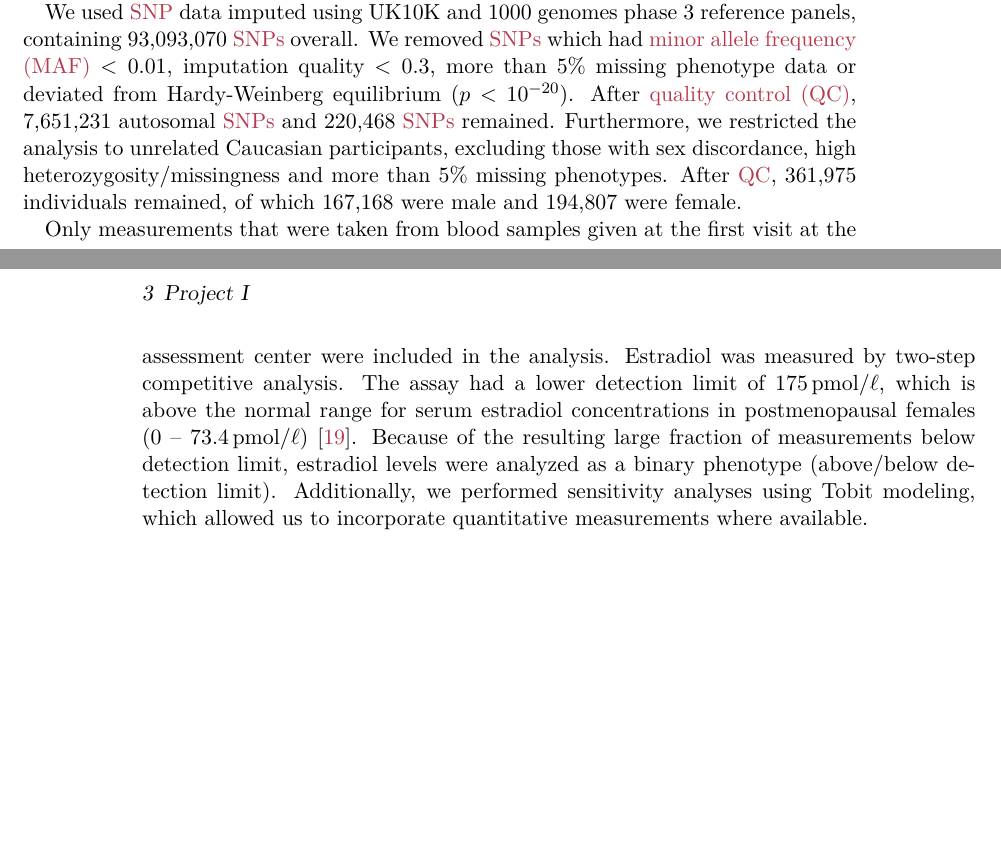
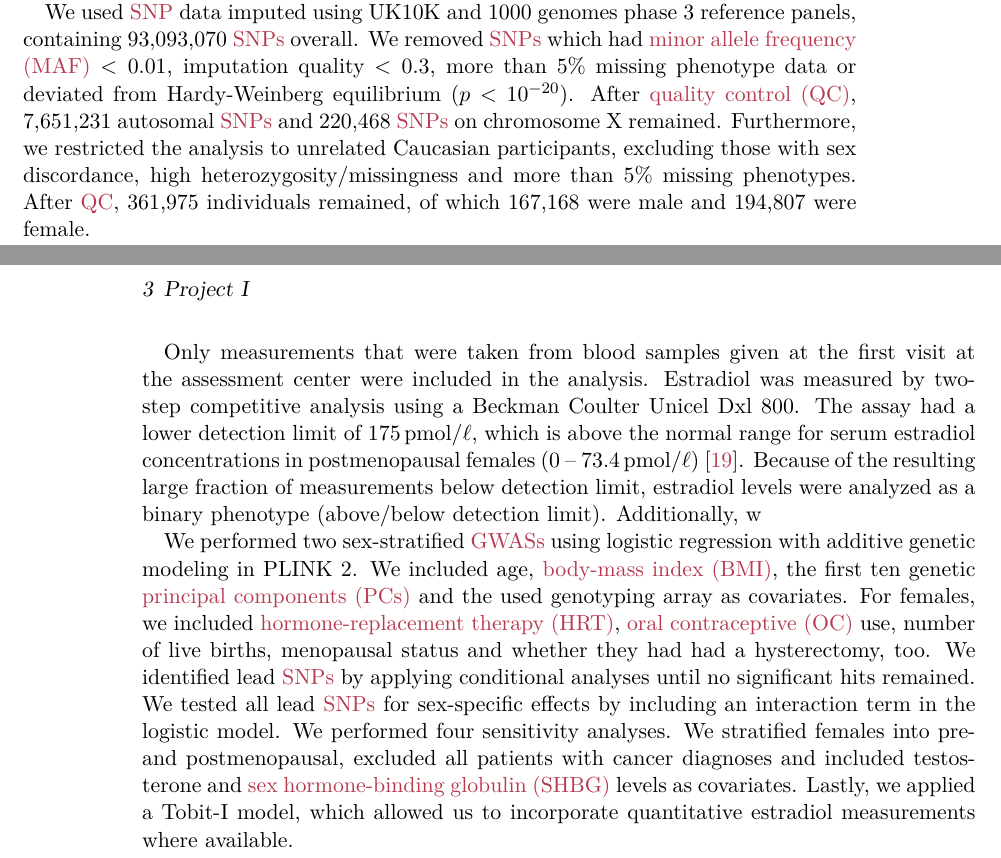
Before and after one commit to Schmytzi/halftime-report, a LaTeX thesis (main.tex): two parts of pages 17 and 18 of 33, joined at a grey line, cut so that both start at the same text, the shorter picture padded with empty space. Compiled offline with XeLaTeX.

Commit message:
Added sensitivity analtses

```diff
--- a/main.tex
+++ b/main.tex
@@ -63,7 +63,11 @@
 \newacronym{iv}{IV}{instrumental variable}
 \newacronym{maf}{MAF}{minor allele frequency}
 \newacronym{qc}{QC}{quality control}
-
+\newacronym{bmi}{BMI}{body-mass index}
+\newacronym{hrt}{HRT}{hormone-replacement therapy}
+\newacronym{oc}{OC}{oral contraceptive}
+\newacronym{pc}{PC}{principal component}
+\newacronym{shbg}{SHBG}{sex hormone-binding globulin}
 
 \newdualentry{mr}{MR}{Mendelian Randomization}{
     An approach based on randomized controlled trials used to infer the causal effect of an exposure to an outcome using genetic variants as \glspl{iv}.
@@ -173,13 +177,22 @@ Participants left blood samples that were used for diverse measurements, includi
 
 We used \gls{snp} data imputed using UK10K and 1000 genomes phase 3 reference panels, containing 93,093,070 \glspl{snp} overall.
 We removed \glspl{snp} which had \gls{maf} $ < 0.01$, imputation quality $ < 0.3 $, more than 5\% missing phenotype data or deviated from Hardy-Weinberg equilibrium ($p < 10^{-20}$).
-After \gls{qc}, 7,651,231 autosomal \glspl{snp} and 220,468 \glspl{snp} remained. Furthermore, we restricted the analysis to unrelated Caucasian participants, excluding those with sex discordance, high heterozygosity/missingness and more than 5\% missing phenotypes. After \gls{qc}, 361,975 individuals remained, of which 167,168 were male and 194,807 were female.
+After \gls{qc}, 7,651,231 autosomal \glspl{snp} and 220,468 \glspl{snp} on chromosome~X remained. Furthermore, we restricted the analysis to unrelated Caucasian participants, excluding those with sex discordance, high heterozygosity/missingness and more than 5\% missing phenotypes. After \gls{qc}, 361,975 individuals remained, of which 167,168 were male and 194,807 were female.
 
 Only measurements that were taken from blood samples given at the first visit at the assessment center were included in the analysis.
-Estradiol was measured by two-step competitive analysis.
+Estradiol was measured by two-step competitive analysis using a Beckman Coulter Unicel Dxl 800.
 The assay had a lower detection limit of \qty{175}{\pmol\per\litre}, which is above the normal range for serum estradiol concentrations in postmenopausal females (0 -- \qty{73.4}{\pmol\per\litre}) \cite{Nakamoto2010a}.
 Because of the resulting large fraction of measurements below detection limit, estradiol levels were analyzed as a binary phenotype (above/below detection limit).
-Additionally, we performed sensitivity analyses using Tobit modeling, which allowed us to incorporate quantitative measurements where available.
+Additionally, w
+
+We performed two sex-stratified \glspl{gwas} using logistic regression with additive genetic modeling in PLINK~2.
+We included age, \gls{bmi}, the first ten genetic \glspl{pc} and the used genotyping array as covariates.
+For females, we included \gls{hrt}, \gls{oc} use, number of live births, menopausal status and whether they had had a hysterectomy, too.
+We identified lead \glspl{snp} by applying conditional analyses until no significant hits remained.
+We tested all lead \glspl{snp} for sex-specific effects by including an interaction term in the logistic model.
+We performed four sensitivity analyses.
+We stratified females into pre- and postmenopausal, excluded all patients with cancer diagnoses and included testosterone and \gls{shbg} levels as covariates.
+Lastly, we applied a Tobit-I model, which allowed us to incorporate quantitative estradiol measurements where available.
 
 \chapter{Project II}
 
```
